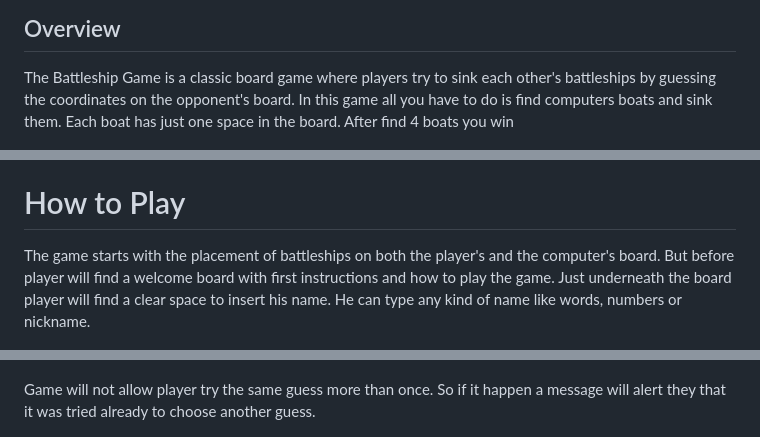
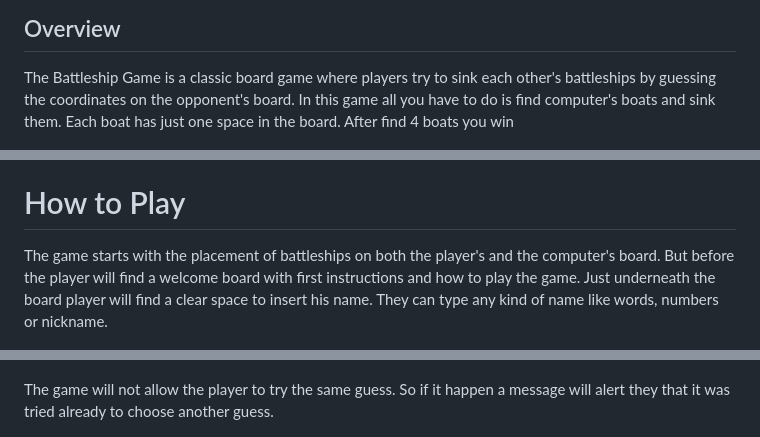
Before and after one commit to zanettiprado/guess-battleship-game, a Markdown page: README.md, 3 parts joined by grey strips. GitHub-like rendering.

Commit message:
adjusting spelling mistakes in the readme

```diff
--- a/README.md
+++ b/README.md
@@ -2,7 +2,7 @@
 
 ## Overview
 The Battleship Game is a classic board game where players try to sink each other's battleships by guessing the
-coordinates on the opponent's board. In this game all you have to do is find computers boats and sink them.
+coordinates on the opponent's board. In this game all you have to do is find computer's boats and sink them.
 Each boat has just one space in the board. After find 4 boats you win
 
  ![New game](./Assets/Images/resposiviness.PNG)
@@ -34,9 +34,9 @@ You can try here the [Live version](https://guess-battleship-game.herokuapp.com/
 
 # How to Play
 The game starts with the placement of battleships on both the player's and the computer's board.
-But before player will find a welcome board with first instructions and how to play the game.
-Just underneath the board player will find a clear space to insert his name. He can type any kind of
-name like words, numbers or nickname.
+But before the player will find a welcome board with first instructions and how to play the game.
+Just underneath the board player will find a clear space to insert his name. They can type any kind of name like words,
+numbers or nickname.
 
 
 ![New game](./Assets/Images/new-game.PNG)
@@ -57,7 +57,7 @@ Players will see 6 collums and 5 rows to guess. A number that its not between th
 
 ![invalid](./Assets/Images/invalid-guess.PNG)
 
-Game will not allow player try the same guess more than once. So if it happen a message will alert they that it was tried already to choose another guess.
+The game will not allow the player to try the same guess. So if it happen a message will alert they that it was tried already to choose another guess.
 
 ![Same Guess](./Assets/Images/same-guess.PNG)
 
```
Also changed, not shown: other parts of README.md (+1 -1 lines).
